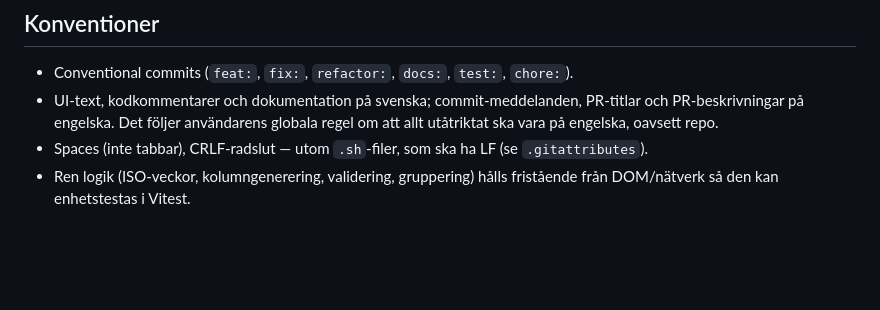
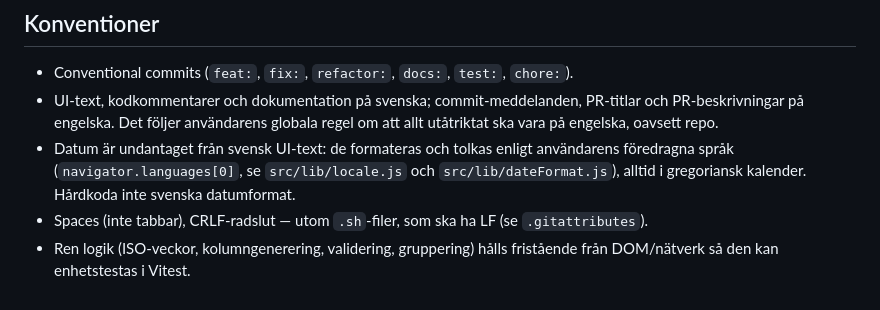
Before and after one commit to nord-/vactionnode, a Markdown page: CLAUDE.md, the part around one of its changes. Rendered like a GitHub page; blank space fills up the shorter version.

```diff
--- a/CLAUDE.md
+++ b/CLAUDE.md
@@ -95,6 +103,10 @@ en katalog för statiska Vite-tillgångar.
 - UI-text, kodkommentarer och dokumentation på svenska; commit-meddelanden,
   PR-titlar och PR-beskrivningar på engelska. Det följer användarens globala
   regel om att allt utåtriktat ska vara på engelska, oavsett repo.
+- Datum är undantaget från svensk UI-text: de formateras och tolkas enligt
+  användarens föredragna språk (`navigator.languages[0]`, se
+  `src/lib/locale.js` och `src/lib/dateFormat.js`), alltid i gregoriansk
+  kalender. Hårdkoda inte svenska datumformat.
 - Spaces (inte tabbar), CRLF-radslut — utom `.sh`-filer, som ska ha LF
   (se `.gitattributes`).
 - Ren logik (ISO-veckor, kolumngenerering, validering, gruppering) hålls fristående
```
Also changed, not shown: other parts of CLAUDE.md (+12 -4 lines), README.md (+9 -4 lines).
